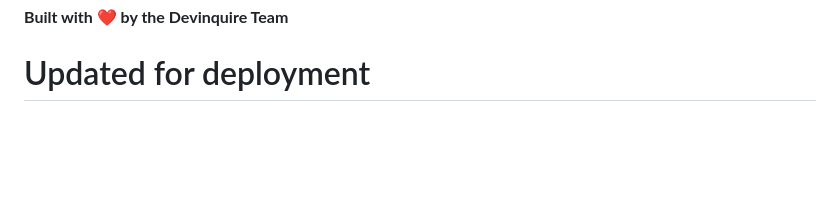
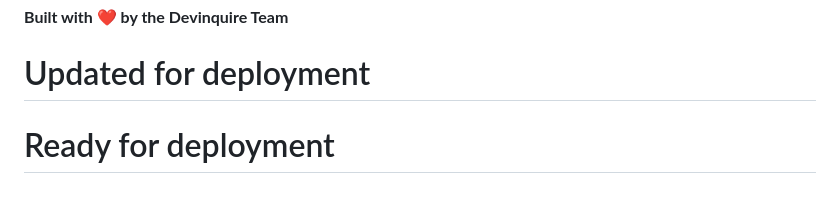
Before and after one commit to iamdurgashankar/devinquire.com, a Markdown page: README.md, the part around the change. GitHub-like rendering; blank space fills up the shorter version.

Commit message:
Ready for Hostinger deployment

```diff
--- a/README.md
+++ b/README.md
@@ -213,3 +213,4 @@ This project is licensed under the MIT License - see the [LICENSE](LICENSE) file
 
 **Built with ❤️ by the Devinquire Team**
 # Updated for deployment
+# Ready for deployment
```
